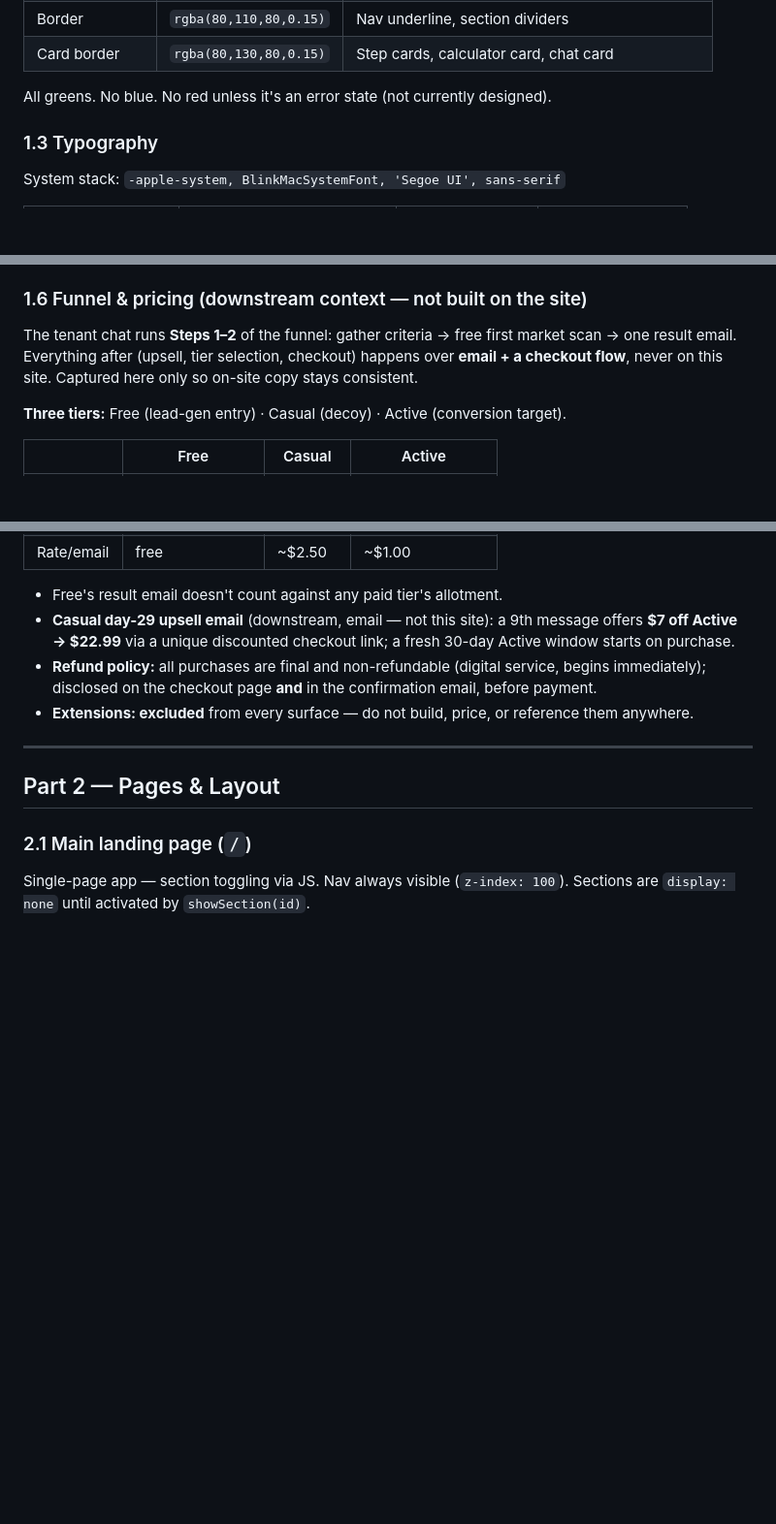
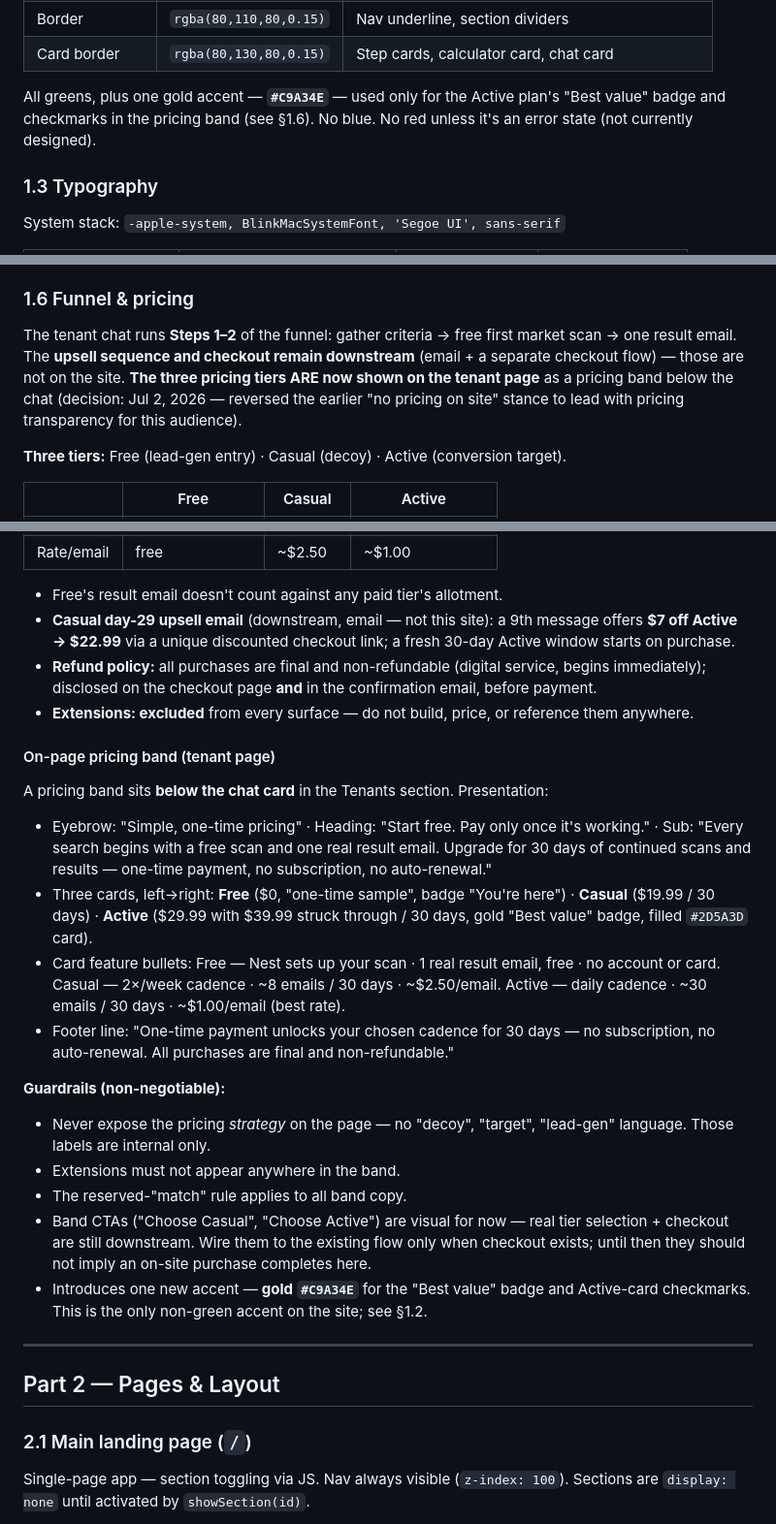
Before and after one commit to ch-nestandkey/nestandkey-landing, a Markdown page: DESIGN_HANDOFF.md, 3 parts joined by grey strips. Shown at 97% size. GitHub-like rendering; blank space fills up the shorter version.

Commit message:
docs: pricing now shown on tenant page (§1.6)

```diff
--- a/DESIGN_HANDOFF.md
+++ b/DESIGN_HANDOFF.md
@@ -49,7 +49,7 @@ The brand positioning is deliberate: this is not Craigslist. The tone is calm, c
 | Border | `rgba(80,110,80,0.15)` | Nav underline, section dividers |
 | Card border | `rgba(80,130,80,0.15)` | Step cards, calculator card, chat card |
 
-All greens. No blue. No red unless it's an error state (not currently designed).
+All greens, plus one gold accent — **`#C9A34E`** — used only for the Active plan's "Best value" badge and checkmarks in the pricing band (see §1.6). No blue. No red unless it's an error state (not currently designed).
 
 ### 1.3 Typography
 
@@ -80,9 +80,9 @@ SVG inline in both HTML files, `viewBox="40 88 160 55"`, rendered at `120×34px`
 - Card radius: `14px` step cards, `16px` calc/chat/trust cards
 - Photo radius: `10px` grids, `12px` homeowner photo
 
-### 1.6 Funnel & pricing (downstream context — not built on the site)
+### 1.6 Funnel & pricing
 
-The tenant chat runs **Steps 1–2** of the funnel: gather criteria → free first market scan → one result email. Everything after (upsell, tier selection, checkout) happens over **email + a checkout flow**, never on this site. Captured here only so on-site copy stays consistent.
+The tenant chat runs **Steps 1–2** of the funnel: gather criteria → free first market scan → one result email. The **upsell sequence and checkout remain downstream** (email + a separate checkout flow) — those are not on the site. **The three pricing tiers ARE now shown on the tenant page** as a pricing band below the chat (decision: Jul 2, 2026 — reversed the earlier "no pricing on site" stance to lead with pricing transparency for this audience).
 
 **Three tiers:** Free (lead-gen entry) · Casual (decoy) · Active (conversion target).
 
@@ -98,6 +98,22 @@ The tenant chat runs **Steps 1–2** of the funnel: gather criteria → free fir
 - **Casual day-29 upsell email** (downstream, email — not this site): a 9th message offers **$7 off Active → $22.99** via a unique discounted checkout link; a fresh 30-day Active window starts on purchase.
 - **Refund policy:** all purchases are final and non-refundable (digital service, begins immediately); disclosed on the checkout page **and** in the confirmation email, before payment.
 - **Extensions: excluded** from every surface — do not build, price, or reference them anywhere.
+
+#### On-page pricing band (tenant page)
+
+A pricing band sits **below the chat card** in the Tenants section. Presentation:
+
+- Eyebrow: "Simple, one-time pricing" · Heading: "Start free. Pay only once it's working." · Sub: "Every search begins with a free scan and one real result email. Upgrade for 30 days of continued scans and results — one-time payment, no subscription, no auto-renewal."
+- Three cards, left→right: **Free** ($0, "one-time sample", badge "You're here") · **Casual** ($19.99 / 30 days) · **Active** ($29.99 with $39.99 struck through / 30 days, gold "Best value" badge, filled `#2D5A3D` card).
+- Card feature bullets: Free — Nest sets up your scan · 1 real result email, free · no account or card. Casual — 2×/week cadence · ~8 emails / 30 days · ~$2.50/email. Active — daily cadence · ~30 emails / 30 days · ~$1.00/email (best rate).
+- Footer line: "One-time payment unlocks your chosen cadence for 30 days — no subscription, no auto-renewal. All purchases are final and non-refundable."
+
+**Guardrails (non-negotiable):**
+- Never expose the pricing *strategy* on the page — no "decoy", "target", "lead-gen" language. Those labels are internal only.
+- Extensions must not appear anywhere in the band.
+- The reserved-"match" rule applies to all band copy.
+- Band CTAs ("Choose Casual", "Choose Active") are visual for now — real tier selection + checkout are still downstream. Wire them to the existing flow only when checkout exists; until then they should not imply an on-site purchase completes here.
+- Introduces one new accent — **gold `#C9A34E`** for the "Best value" badge and Active-card checkmarks. This is the only non-green accent on the site; see §1.2.
 
 ---
 
```
Also changed, not shown: other parts of DESIGN_HANDOFF.md (+1 -0 lines).
